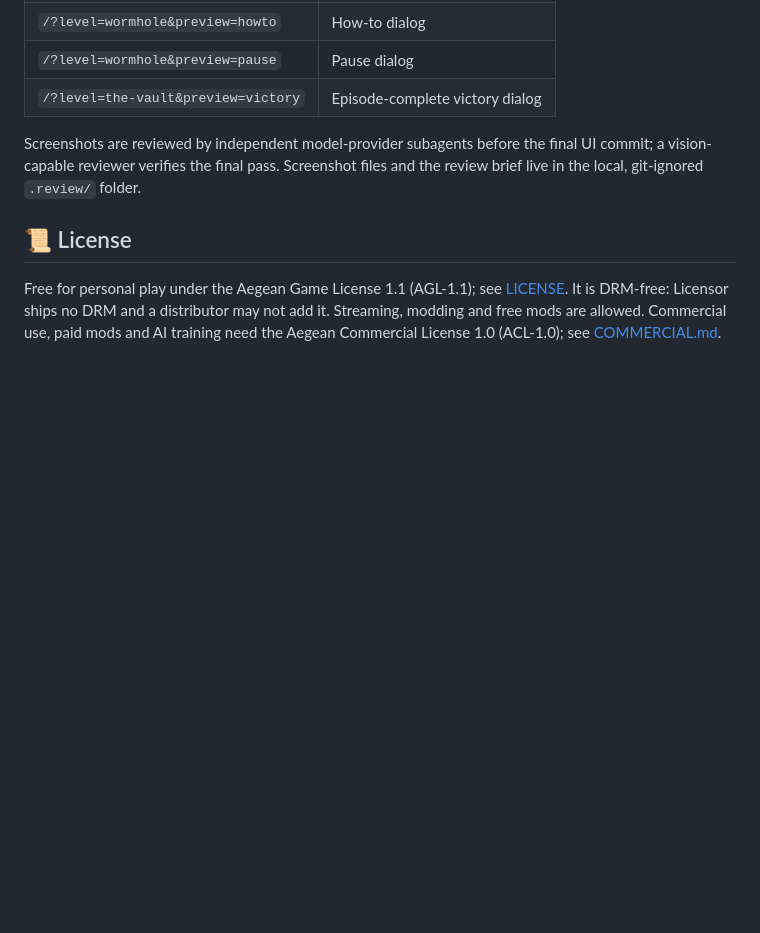
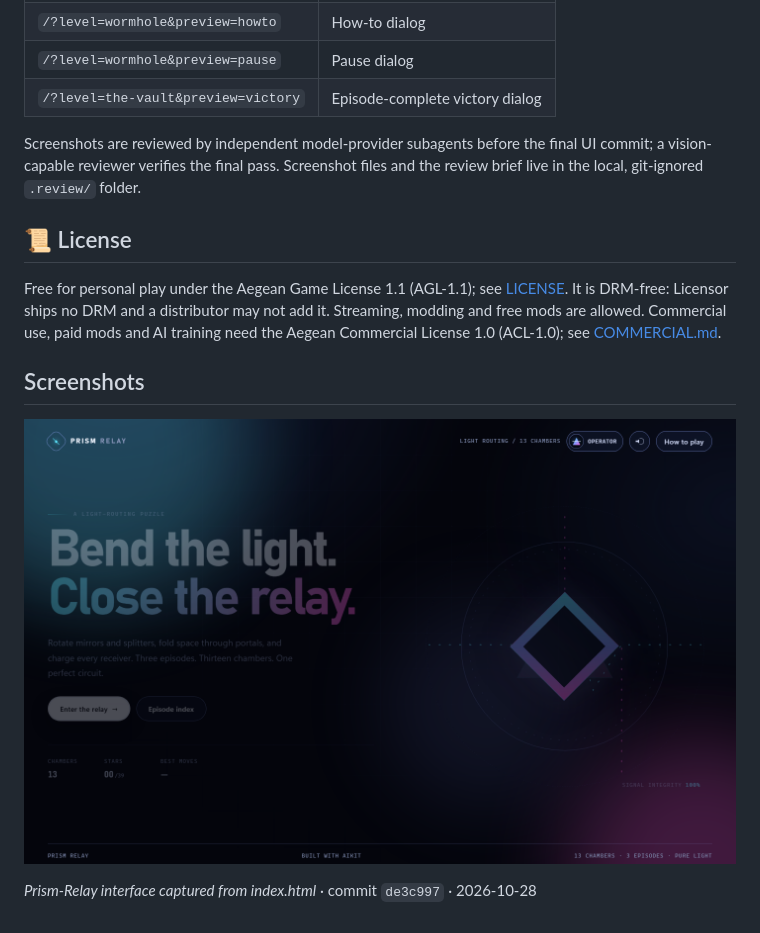
Before and after one commit to Aegean-E/prism-relay, a Markdown page: README.md, the part around one of its changes. Rendered like a GitHub page; pictures changed too: assets/screenshots/2026-10-28-home.png (added); blank space fills up the shorter version.

Commit message:
feat(presentation): add reviewed media and project identity

```diff
--- a/README.md
+++ b/README.md
@@ -137,3 +142,11 @@ Screenshots are reviewed by independent model-provider subagents before the fina
 ## 📜 License
 
 Free for personal play under the Aegean Game License 1.1 (AGL-1.1); see [LICENSE](LICENSE). It is DRM-free: Licensor ships no DRM and a distributor may not add it. Streaming, modding and free mods are allowed. Commercial use, paid mods and AI training need the Aegean Commercial License 1.0 (ACL-1.0); see [COMMERCIAL.md](COMMERCIAL.md).
+
+<!-- aegean:screenshots:start -->
+## Screenshots
+
+<a href="https://github.com/AegeanWorks/Prism-Relay/commit/de3c997"><img src="assets/screenshots/2026-10-28-home.png" alt="Prism-Relay interface at 2026-10-28"></a>
+
+*Prism-Relay interface captured from index.html* · commit `de3c997` · 2026-10-28
+<!-- aegean:screenshots:end -->
```
Also changed, not shown: other parts of README.md (+5 -0 lines), assets/social-preview.png (added), 4 other files.
